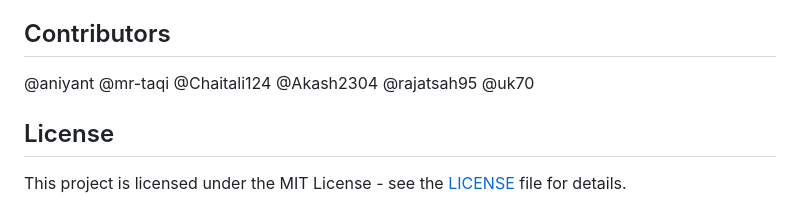
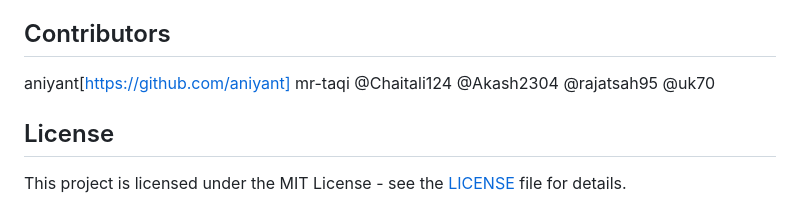
Before and after one commit to aniyant/TripFix-TheTripPlanner, a Markdown page: README.md, the part around the change. Drawn GitHub-style.

```diff
--- a/README.md
+++ b/README.md
@@ -50,8 +50,8 @@ To run this project locally:
 3. Explore the TripFix experience right from your device.
 
 ## Contributors
-@aniyant
-@mr-taqi
+aniyant[https://github.com/aniyant]
+mr-taqi
 @Chaitali124
 @Akash2304
 @rajatsah95
```
